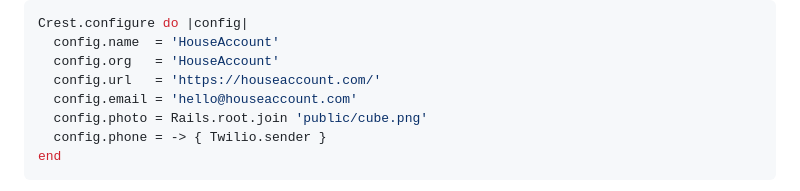
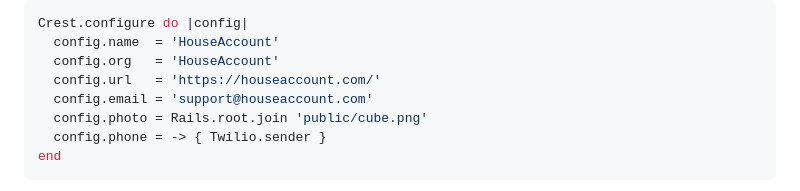
Before and after one commit to HouseAccountEng/crest, a Markdown page: README.md, the part around the change. Rendered like a GitHub page.

Commit message:
Point the README example at the address somebody answers
A card is saved once and written to months later, so the address on it has to
be one that is still read. support@ is a queue; hello@ was a placeholder.

```diff
--- a/README.md
+++ b/README.md
@@ -36,7 +36,7 @@ Crest.configure do |config|
   config.name  = 'HouseAccount'
   config.org   = 'HouseAccount'
   config.url   = 'https://houseaccount.com/'
-  config.email = 'hello@houseaccount.com'
+  config.email = 'support@houseaccount.com'
   config.photo = Rails.root.join 'public/cube.png'
   config.phone = -> { Twilio.sender }
 end
```
